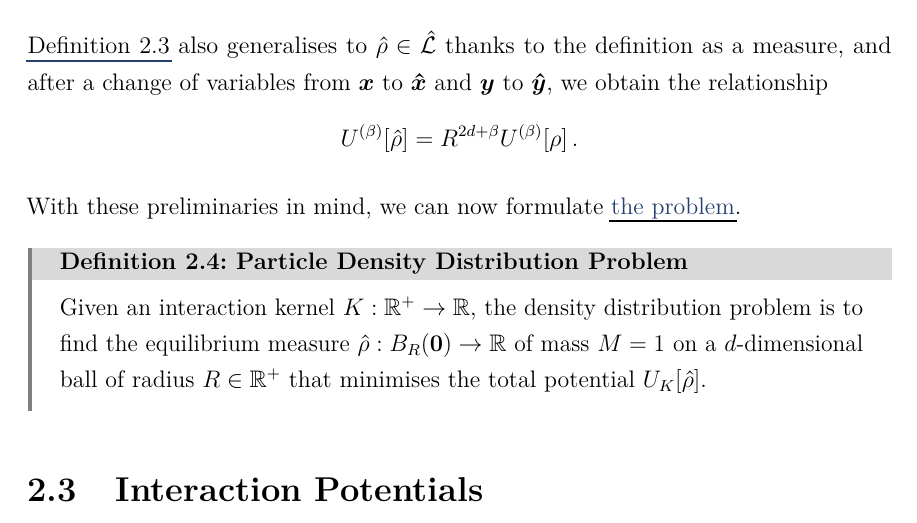
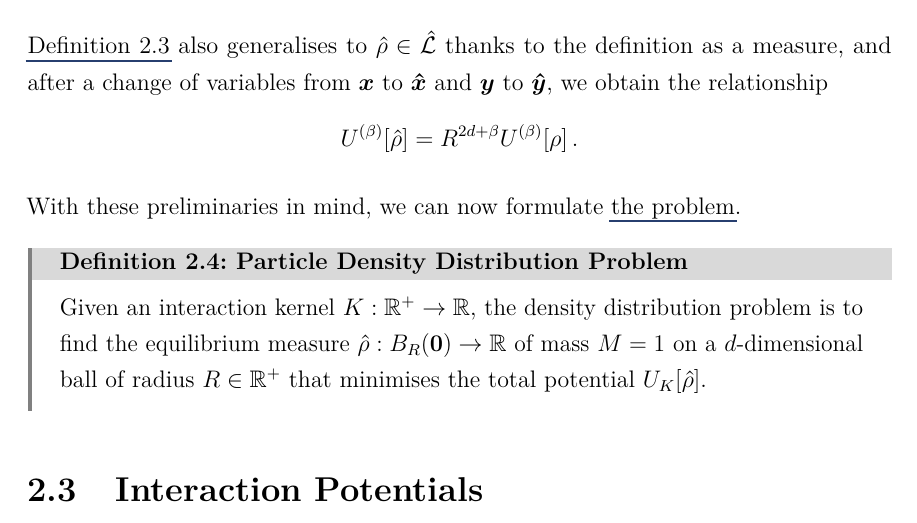
Before and after one commit to MrP01/Dissertation, a LaTeX thesis (thesis/thesis.tex, which reads thesis/chapters/particle-interaction-theory.tex, thesis/chapters/spectral-method.tex): part of page 12 of 72, cut so that both start at the same text. The pictures show the PDF file thesis/thesis.pdf that the author committed with the source.

Commit message:
fix usage of href vs hyperref

```diff
--- a/thesis/chapters/particle-interaction-theory.tex
+++ b/thesis/chapters/particle-interaction-theory.tex
@@ -87,7 +87,7 @@ $$\iint \norm{\vec{x}-\vec{y}}^\beta \,\dd\rho(\vec{x})\dd\rho(\vec{y}) = \iint_
 \Cref{def:power-law-potential} also generalises to $\hat{\rho} \in \functionspacehat$ thanks to the definition as a measure, and after a change of variables from $\vec{x}$ to $\hatvec{x}$ and $\vec{y}$ to $\hatvec{y}$, we obtain the relationship
 $$U^{(\beta)}[\hat{\rho}] = R^{2d + \beta} U^{(\beta)}[\rho]\,.$$
 
-With these preliminaries in mind, we can now formulate \href{def:the-problem}{the problem}.
+With these preliminaries in mind, we can now formulate \hyperref[def:the-problem]{the problem}.
 
 \begin{definition}[colframe=gray, colbacktitle=gray!30]{Particle Density Distribution Problem}{the-problem}
   Given an interaction kernel $K: \R^+ \to \R$, the density distribution problem is to find the equilibrium measure $\hat{\rho}: B_R(\vec{0}) \to \R$ of mass $M = 1$ on a $d$-dimensional ball of radius $R \in \R^+$ that minimises the total potential $U_K[\hat{\rho}]$.
--- a/thesis/chapters/spectral-method.tex
+++ b/thesis/chapters/spectral-method.tex
@@ -3,7 +3,7 @@
 In this chapter we will construct a spectral method in the basis of Jacobi polynomials to explore the solution of equilibrium distributions $\hat{\rho}(\hatvec{x})$ based on original work in \cite{2020-power-law-kernels} and \cite{2021-arbitrary-dimensions}.
 Starting from a many-body system and considering the continuous limit as $N_p \goesto \infty$, in \Cref{chap:particle-interaction-theory} we have already established the governing equation of the particle density distribution $\hat{\rho}(\hatvec{x})$ in such a system.
 
-As mentioned in \Cref{chap:particle-interaction-theory}, the numerical approaches will be carried out on the normalised domain $B_1(\vec{0})$ and we will be looking for $\rho \in \functionspace$, whilst in general we are interested in the $\hat{\rho} \in \functionspacehat$ solving \href{def:the-problem}{our problem}.
+As mentioned in \Cref{chap:particle-interaction-theory}, the numerical approaches will be carried out on the normalised domain $B_1(\vec{0})$ and we will be looking for $\rho \in \functionspace$, whilst in general we are interested in the $\hat{\rho} \in \functionspacehat$ solving \hyperref[def:the-problem]{our problem}.
 Both versions are related by $\hat{\rho}(\hatvec{x}) = \rho(\vec{x})$ and $\hatvec{x} := R \vec{x}$.
 
 Can we put together a numerical method to solve for the equilibrium distribution (cf. \Cref{def:equilibrium-measure})?
```
Also changed, not shown: thesis/thesis.pdf.
